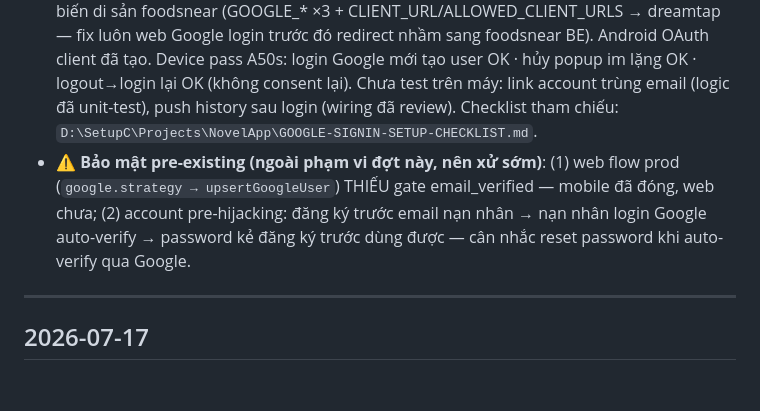
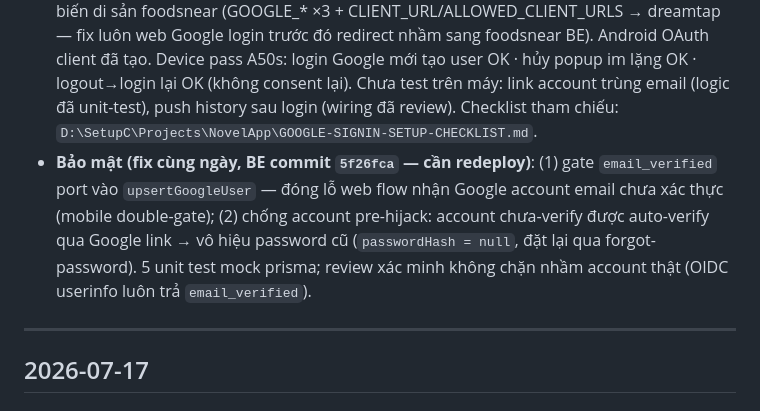
Before and after one commit to netvietsoft/audio-stories-project-all, a Markdown page: CHANGELOG.md, the part around the change. GitHub-like rendering.

Commit message:
docs(changelog): security fix BE 5f26fca — gate email_verified web flow + chong pre-hijack
Co-Authored-By: Claude Fable 5 <noreply@anthropic.com>

```diff
--- a/CHANGELOG.md
+++ b/CHANGELOG.md
@@ -12,7 +12,7 @@ Nhật ký thay đổi app mobile. Ngày mới nhất ở trên. Chi tiết ki
 - **BE** (backend-port, cần deploy + `yarn install`) — Mới `POST /auth/google/mobile {idToken}`: verify bằng `google-auth-library` (audience = `GOOGLE_CLIENT_ID`), verify + gate email verified (`verifyGoogleIdToken`), tái dùng `upsertGoogleUser` (tự link account trùng email) + `issueTokens`. 401 token sai; 503 khi chưa cấu hình `GOOGLE_CLIENT_ID`.
 - **BE** — Việc tay 1 lần: tạo Android OAuth client (package `com.netviet.novelverse` + SHA-1 debug keystore) trong project Google Cloud hiện có — xem spec §4.
 - **Trạng thái 2026-07-18 — ĐÃ LIVE + DEVICE PASS**: final review 2 repo READY TO MERGE (app 84/84 test; BE 5/5 + build sạch). BE đã merge/deploy prod (user), `.env` VPS đã sửa 5 biến di sản foodsnear (GOOGLE_* ×3 + CLIENT_URL/ALLOWED_CLIENT_URLS → dreamtap — fix luôn web Google login trước đó redirect nhầm sang foodsnear BE). Android OAuth client đã tạo. Device pass A50s: login Google mới tạo user OK · hủy popup im lặng OK · logout→login lại OK (không consent lại). Chưa test trên máy: link account trùng email (logic đã unit-test), push history sau login (wiring đã review). Checklist tham chiếu: `D:\SetupC\Projects\NovelApp\GOOGLE-SIGNIN-SETUP-CHECKLIST.md`.
-- **⚠ Bảo mật pre-existing (ngoài phạm vi đợt này, nên xử sớm)**: (1) web flow prod (`google.strategy → upsertGoogleUser`) THIẾU gate email_verified — mobile đã đóng, web chưa; (2) account pre-hijacking: đăng ký trước email nạn nhân → nạn nhân login Google auto-verify → password kẻ đăng ký trước dùng được — cân nhắc reset password khi auto-verify qua Google.
+- **Bảo mật (fix cùng ngày, BE commit `5f26fca` — cần redeploy)**: (1) gate `email_verified` port vào `upsertGoogleUser` — đóng lỗ web flow nhận Google account email chưa xác thực (mobile double-gate); (2) chống account pre-hijack: account chưa-verify được auto-verify qua Google link → vô hiệu password cũ (`passwordHash = null`, đặt lại qua forgot-password). 5 unit test mock prisma; review xác minh không chặn nhầm account thật (OIDC userinfo luôn trả `email_verified`).
 
 ---
 
```
